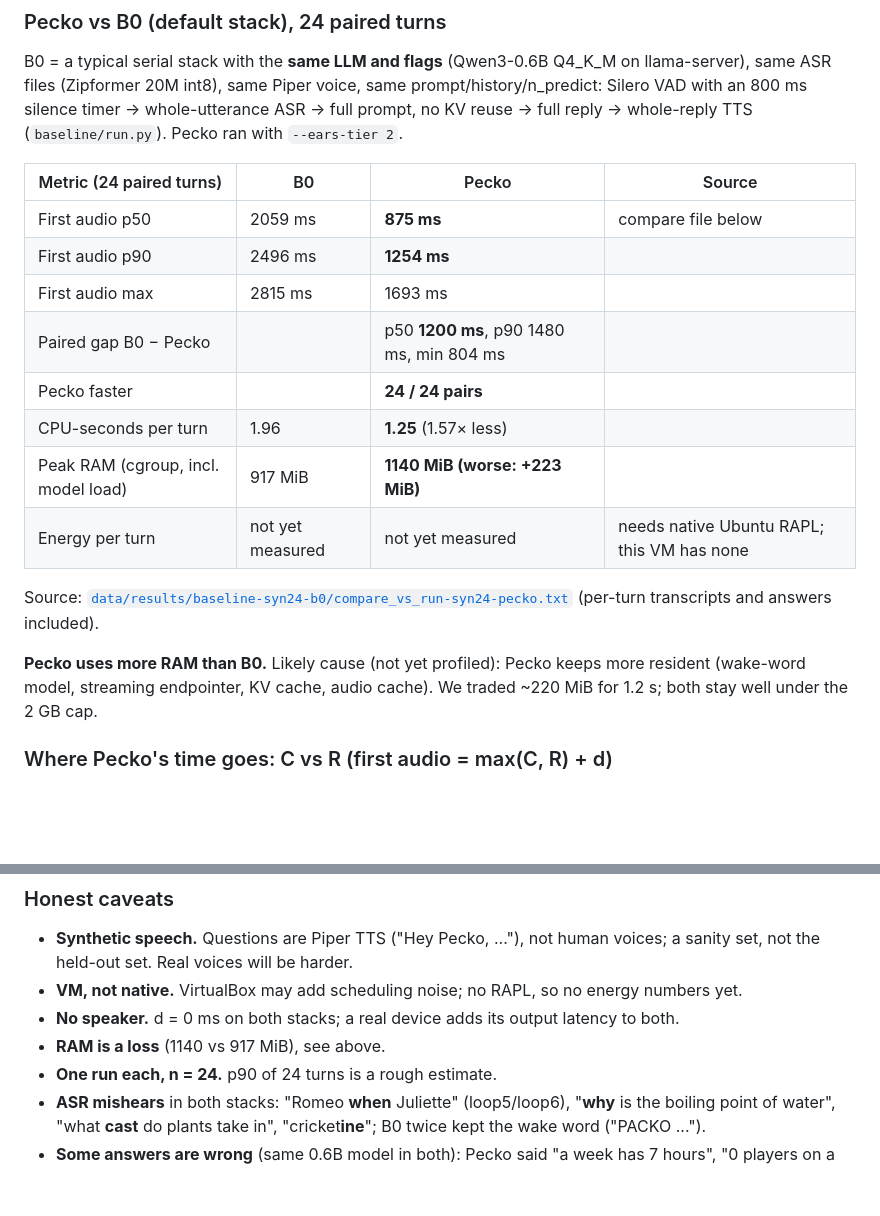
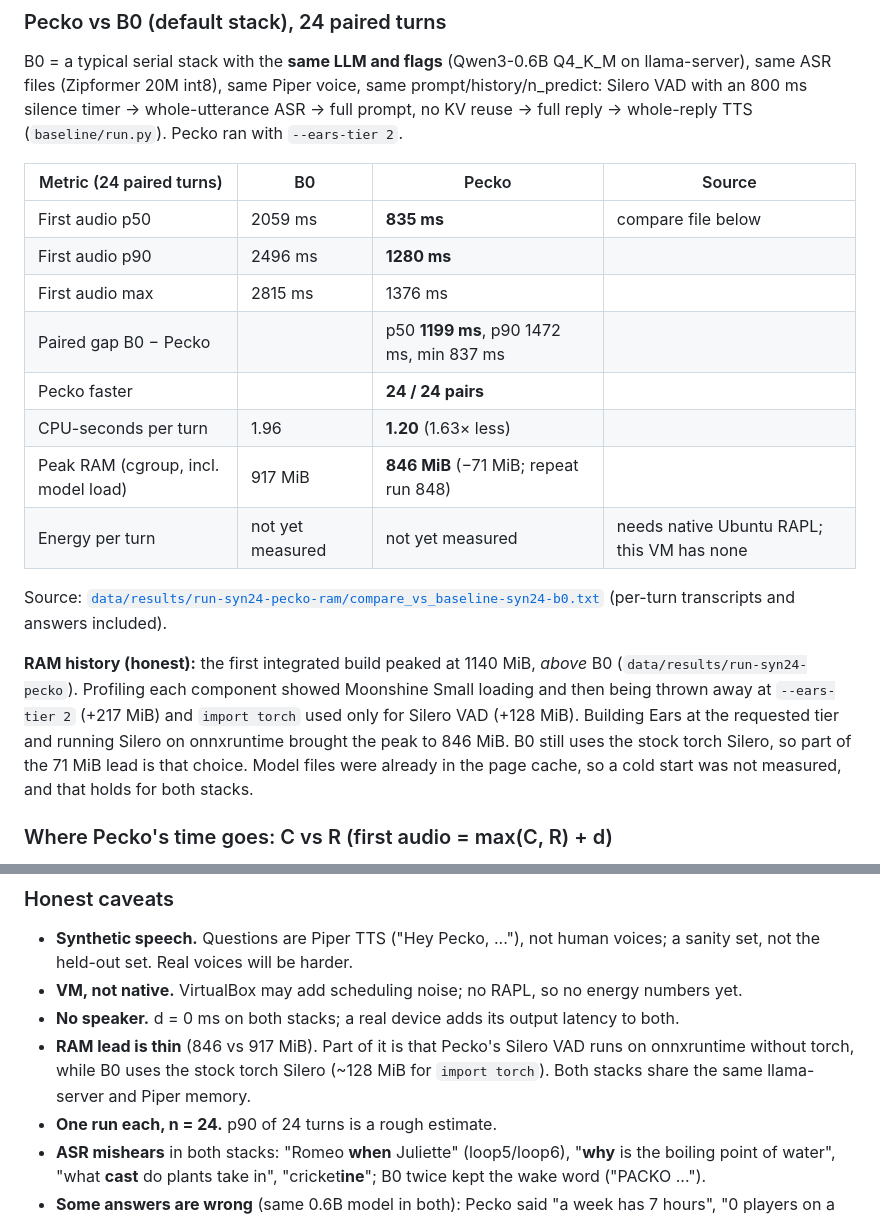
Before and after one commit to Joannapreethi28/Pecko-AI, a Markdown page: README.md, 2 parts joined by grey strips. Drawn GitHub-style; blank space fills up the shorter version.

Commit message:
docs: headline from run-syn24-pecko-ram (p50 835/p90 1280 ms, 846 vs 917 MiB), RAM history stated
Co-Authored-By: Claude Opus 5.5 <noreply@anthropic.com>

```diff
--- a/README.md
+++ b/README.md
@@ -76,18 +76,18 @@ B0 = a typical serial stack with the **same LLM and flags** (Qwen3-0.6B Q4_K_M o
 
 | Metric (24 paired turns) | B0 | Pecko | Source |
 |---|---|---|---|
-| First audio p50 | 2059 ms | **875 ms** | compare file below |
-| First audio p90 | 2496 ms | **1254 ms** | |
-| First audio max | 2815 ms | 1693 ms | |
-| Paired gap B0 − Pecko | | p50 **1200 ms**, p90 1480 ms, min 804 ms | |
+| First audio p50 | 2059 ms | **835 ms** | compare file below |
+| First audio p90 | 2496 ms | **1280 ms** | |
+| First audio max | 2815 ms | 1376 ms | |
+| Paired gap B0 − Pecko | | p50 **1199 ms**, p90 1472 ms, min 837 ms | |
 | Pecko faster | | **24 / 24 pairs** | |
-| CPU-seconds per turn | 1.96 | **1.25** (1.57× less) | |
-| Peak RAM (cgroup, incl. model load) <!-- RAM row: update from data/results/run-syn24-pecko-ram if re-measured --> | 917 MiB | **1140 MiB (worse: +223 MiB)** | |
+| CPU-seconds per turn | 1.96 | **1.20** (1.63× less) | |
+| Peak RAM (cgroup, incl. model load) <!-- RAM row: update from data/results/run-syn24-pecko-ram if re-measured --> | 917 MiB | **846 MiB** (−71 MiB; repeat run 848) | |
 | Energy per turn | not yet measured | not yet measured | needs native Ubuntu RAPL; this VM has none |
 
-Source: [`data/results/baseline-syn24-b0/compare_vs_run-syn24-pecko.txt`](data/results/baseline-syn24-b0/compare_vs_run-syn24-pecko.txt) (per-turn transcripts and answers included).
+Source: [`data/results/run-syn24-pecko-ram/compare_vs_baseline-syn24-b0.txt`](data/results/run-syn24-pecko-ram/compare_vs_baseline-syn24-b0.txt) (per-turn transcripts and answers included).
 
-**Pecko uses more RAM than B0.** Likely cause (not yet profiled): Pecko keeps more resident (wake-word model, streaming endpointer, KV cache, audio cache). We traded ~220 MiB for 1.2 s; both stay well under the 2 GB cap.
+**RAM history (honest):** the first integrated build peaked at 1140 MiB, *above* B0 (`data/results/run-syn24-pecko`). Profiling each component showed Moonshine Small loading and then being thrown away at `--ears-tier 2` (+217 MiB) and `import torch` used only for Silero VAD (+128 MiB). Building Ears at the requested tier and running Silero on onnxruntime brought the peak to 846 MiB. B0 still uses the stock torch Silero, so part of the 71 MiB lead is that choice. Model files were already in the page cache, so a cold start was not measured, and that holds for both stacks.
 
 ### Where Pecko's time goes: C vs R (first audio = max(C, R) + d)
 From `python3 scripts/turn_report.py data/results/run-loop6-commitfix` (4 real-voice WAV turns, same cap, peak 996 MiB, `oom_kill 0`):
@@ -107,7 +107,7 @@ From `python3 scripts/turn_report.py data/results/run-loop6-commitfix` (4 real-v
 - **Synthetic speech.** Questions are Piper TTS ("Hey Pecko, ..."), not human voices; a sanity set, not the held-out set. Real voices will be harder.
 - **VM, not native.** VirtualBox may add scheduling noise; no RAPL, so no energy numbers yet.
 - **No speaker.** d = 0 ms on both stacks; a real device adds its output latency to both.
-- **RAM is a loss** (1140 vs 917 MiB), see above.
+- **RAM lead is thin** (846 vs 917 MiB). Part of it is that Pecko's Silero VAD runs on onnxruntime without torch, while B0 uses the stock torch Silero (~128 MiB for `import torch`). Both stacks share the same llama-server and Piper memory.
 - **One run each, n = 24.** p90 of 24 turns is a rough estimate.
 - **ASR mishears** in both stacks: "Romeo **when** Juliette" (loop5/loop6), "**why** is the boiling point of water", "what **cast** do plants take in", "cricket**ine**"; B0 twice kept the wake word ("PACKO ...").
 - **Some answers are wrong** (same 0.6B model in both): Pecko said "a week has 7 hours", "0 players on a cricket", "7 continents in our solar system", "Juliette wrote Romeo"; B0 said the Mona Lisa was by Van Gogh. Latency is not answer quality; quality is not scored yet.
```
Also changed, not shown: docs/pitch_deck.md (+7 -7 lines).
